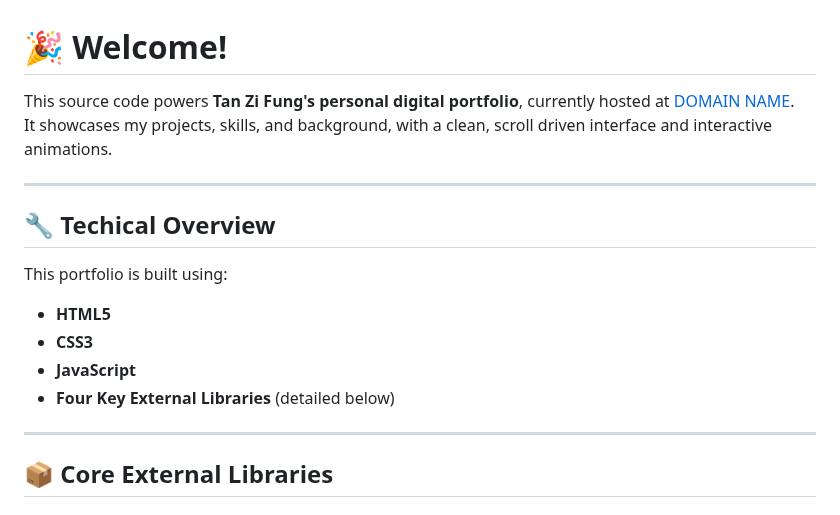
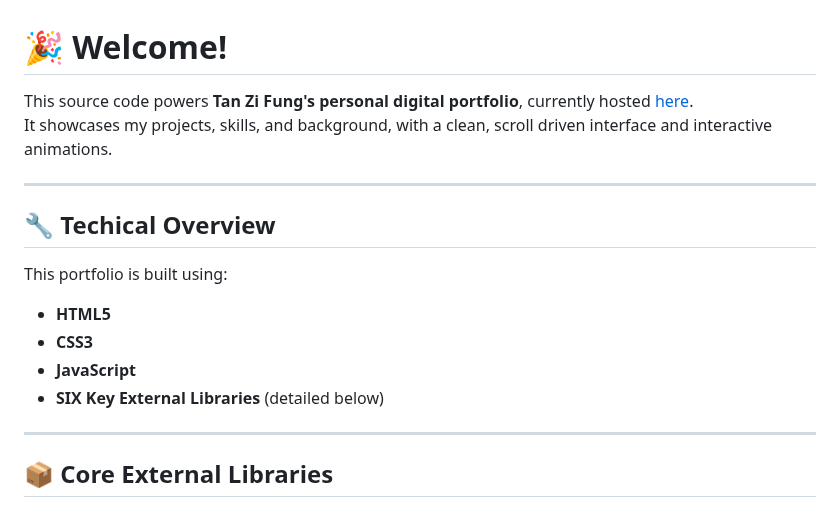
Before and after one commit to ZFUNG14/DigitalPortfolio, a Markdown page: README.md, the part around the change. Drawn GitHub-style.

```diff
--- a/README.md
+++ b/README.md
@@ -1,6 +1,6 @@
 # 🎉 Welcome!
 
-This source code powers **Tan Zi Fung's personal digital portfolio**, currently hosted at [DOMAIN NAME](https://).
+This source code powers **Tan Zi Fung's personal digital portfolio**, currently hosted [here](https://zfung14.github.io/DigitalPortfolio/).
 It showcases my projects, skills, and background, with a clean, scroll driven interface and interactive animations.
 
 ---
@@ -12,7 +12,7 @@ This portfolio is built using:
 - **HTML5**
 - **CSS3**
 - **JavaScript**
-- **Four Key External Libraries** (detailed below)
+- **SIX Key External Libraries** (detailed below)
 
 ---
 
```
